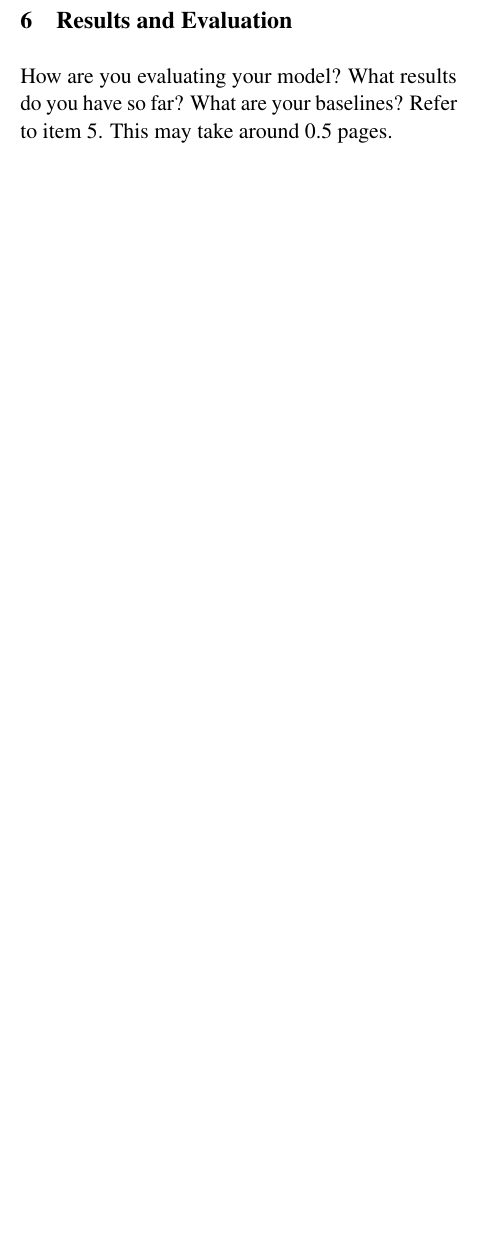
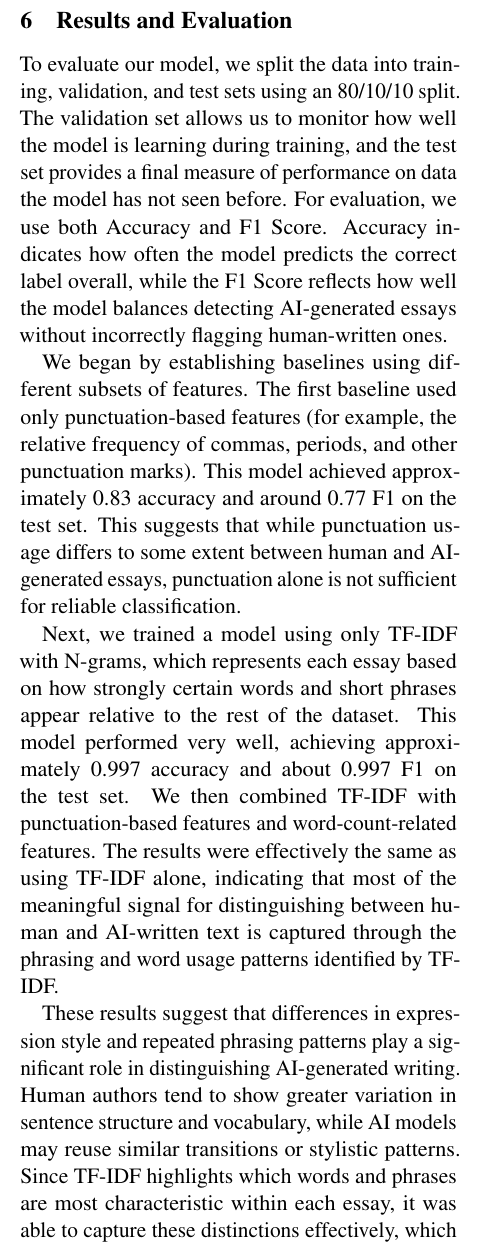
Before and after one commit to hamidizf/TextClassification, a LaTeX document (docs/main.tex): part of one column of page 2 of 4, cut so that both start at the same text, the shorter picture padded with empty space. Compiled offline with pdfLaTeX; a missing bibliography style is replaced by a similar one.

Commit message:
added results and evaluation

```diff
--- a/docs/main.tex
+++ b/docs/main.tex
@@ -80,7 +80,13 @@ Describe your model and implementation here. Refer to item 4. This may take arou
 
 \section{Results and Evaluation}
 
-How are you evaluating your model? What results do you have so far? What are your baselines? Refer to item 5. This may take around 0.5 pages.
+To evaluate our model, we split the data into training, validation, and test sets using an 80/10/10 split. The validation set allows us to monitor how well the model is learning during training, and the test set provides a final measure of performance on data the model has not seen before. For evaluation, we use both Accuracy and F1 Score. Accuracy indicates how often the model predicts the correct label overall, while the F1 Score reflects how well the model balances detecting AI-generated essays without incorrectly flagging human-written ones.
+
+We began by establishing baselines using different subsets of features. The first baseline used only punctuation-based features (for example, the relative frequency of commas, periods, and other punctuation marks). This model achieved approximately 0.83 accuracy and around 0.77 F1 on the test set. This suggests that while punctuation usage differs to some extent between human and AI-generated essays, punctuation alone is not sufficient for reliable classification.
+
+Next, we trained a model using only TF-IDF with N-grams, which represents each essay based on how strongly certain words and short phrases appear relative to the rest of the dataset. This model performed very well, achieving approximately 0.997 accuracy and about 0.997 F1 on the test set. We then combined TF-IDF with punctuation-based features and word-count-related features. The results were effectively the same as using TF-IDF alone, indicating that most of the meaningful signal for distinguishing between human and AI-written text is captured through the phrasing and word usage patterns identified by TF-IDF.
+
+These results suggest that differences in expression style and repeated phrasing patterns play a significant role in distinguishing AI-generated writing. Human authors tend to show greater variation in sentence structure and vocabulary, while AI models may reuse similar transitions or stylistic patterns. Since TF-IDF highlights which words and phrases are most characteristic within each essay, it was able to capture these distinctions effectively, which explains the strong performance of the TF-IDF-based model.
 
 \section{Feedback and Plans}
 
```
Also changed, not shown: docs/main.pdf.
